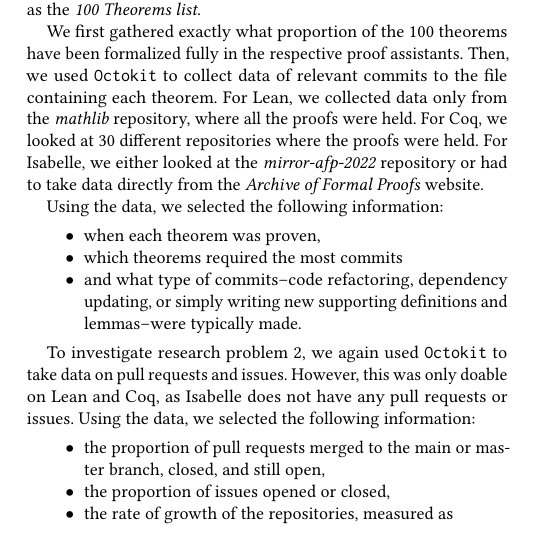
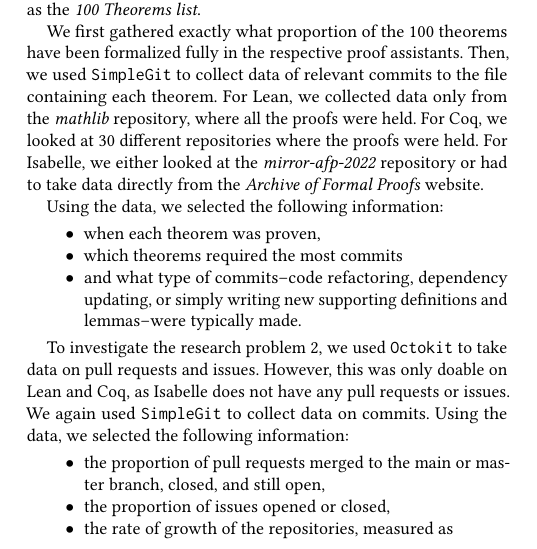
Before and after one commit to minsungc/aseproject2023, a LaTeX paper (doc/src.tex): part of one column of page 1 of 4, cut so that both start at the same text. Compiled offline with pdfLaTeX.

Commit message:
Updating Methodology

```diff
--- a/doc/src.tex
+++ b/doc/src.tex
@@ -152,14 +152,13 @@ It is clear that each of these proof assistants and their math libraries have di
     \item\label{r2} How has the popularity of contributing to theorem provers over time changed? Are there any factors we need to take into account to evaluate proof assistant software different than traditional software?
 \end{enumerate}
 
-
 \section{Project Results}
 
 \subsection{Methodology}
 
 To investigate research problem \ref{r1}, we used Freek Wiedijk's \textit{list of 100 theorems}\cite{wiedijk}, an online list of ``top 100'' mathematical theorems that proof assistants to attempt to formalize, which we will refer to as the \textit{100 Theorems list}.
 
-We first gathered exactly what proportion of the 100 theorems have been formalized fully in the respective proof assistants. Then, we used \texttt{Octokit} to collect data of relevant commits to the file containing each theorem. For Lean, we collected data only from the \textit{mathlib} repository, where all the proofs were held. For Coq, we looked at 30 different repositories where the proofs were held. For Isabelle, we either looked at the \textit{mirror-afp-2022} repository or had to take data directly from the \textit{Archive of Formal Proofs} website.
+We first gathered exactly what proportion of the 100 theorems have been formalized fully in the respective proof assistants. Then, we used \texttt{SimpleGit} to collect data of relevant commits to the file containing each theorem. For Lean, we collected data only from the \textit{mathlib} repository, where all the proofs were held. For Coq, we looked at 30 different repositories where the proofs were held. For Isabelle, we either looked at the \textit{mirror-afp-2022} repository or had to take data directly from the \textit{Archive of Formal Proofs} website.
 
 Using the data, we selected the following information:
 \begin{itemize}
@@ -168,7 +167,7 @@ Using the data, we selected the following information:
  \item and what type of commits--code refactoring, dependency updating, or simply writing new supporting definitions and lemmas--were typically made.
 \end{itemize}
 
-To investigate research problem \ref{r2}, we again used \texttt{Octokit} to take data on pull requests and issues. However, this was only doable on Lean and Coq, as Isabelle does not have any pull requests or issues. Using the data, we selected the following information:
+To investigate the research problem \ref{r2}, we used \texttt{Octokit} to take data on pull requests and issues. However, this was only doable on Lean and Coq, as Isabelle does not have any pull requests or issues. We again used \texttt{SimpleGit} to collect data on commits. Using the data, we selected the following information:
 
 \begin{itemize}
  \item the proportion of pull requests merged to the main or master branch, closed, and still open,
```
Lines whose indentation alone changed are shown as unchanged.
